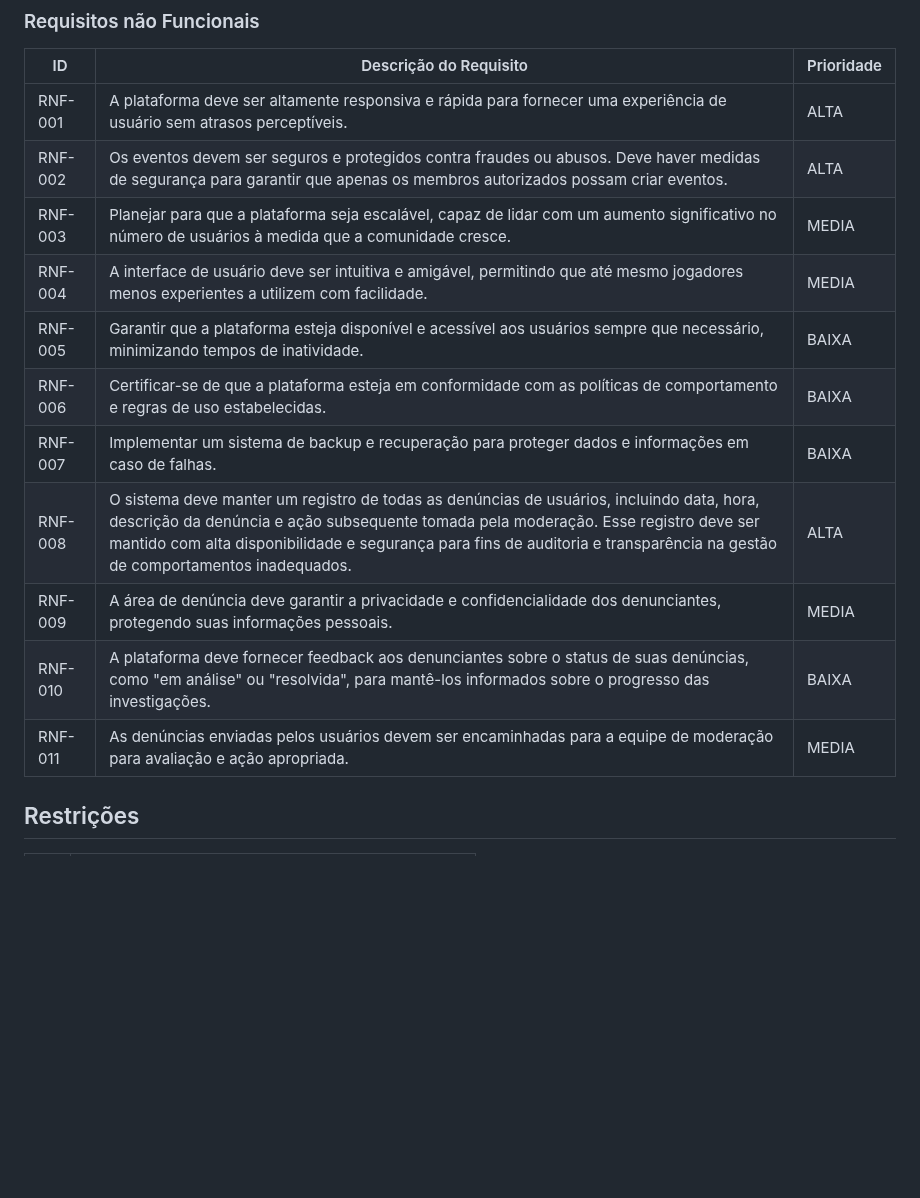
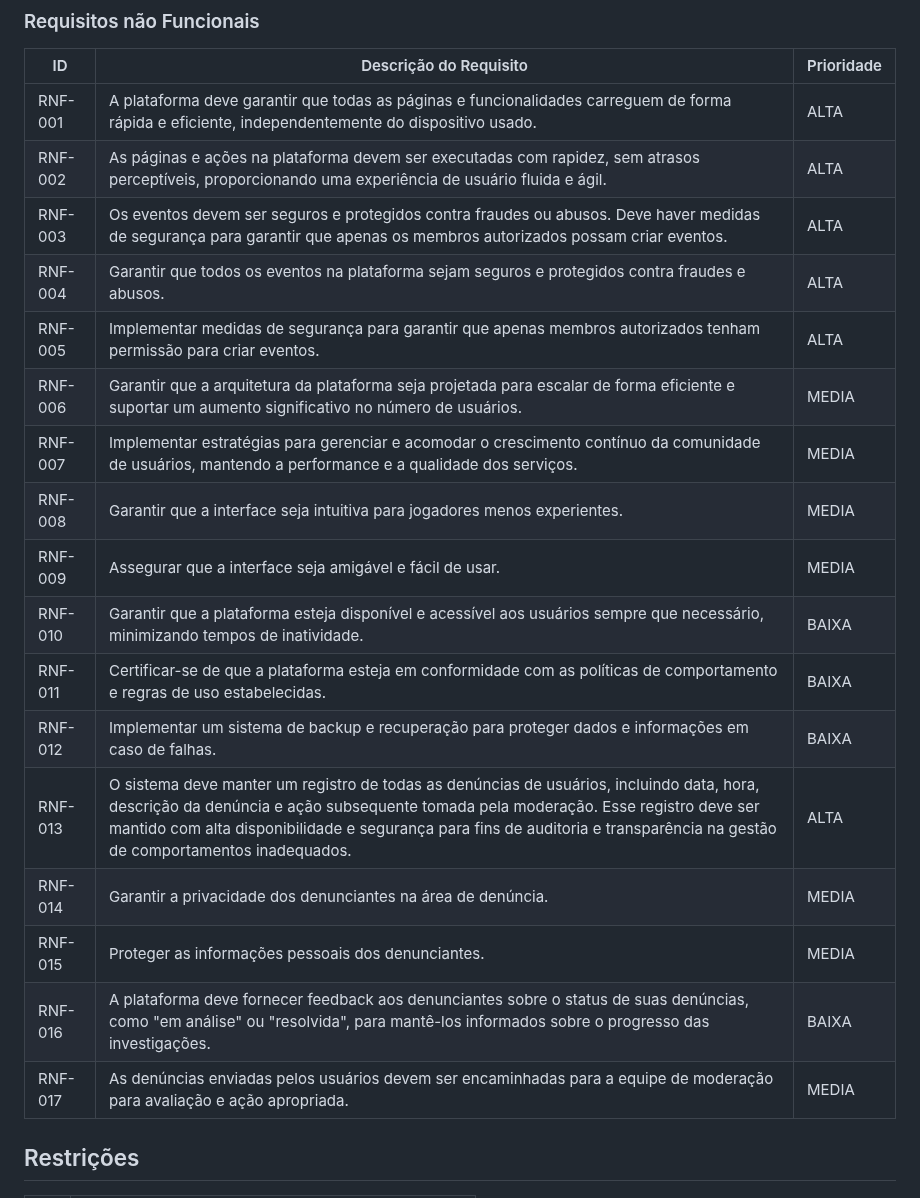
Before and after one commit to Victor-Takahashi/teste, a Markdown page: docs/especification.md, the part around one of its changes. GitHub-like rendering; blank space fills up the shorter version.

Commit message:
Update especification.md
Pedro Fernando - modifiquei os requisitos conforme o professor pediu.

```diff
--- a/docs/especification.md
+++ b/docs/especification.md
@@ -68,17 +68,23 @@ As tabelas que se seguem apresentam os requisitos funcionais e não funcionais q
 
 |ID     | Descrição do Requisito  |Prioridade |
 |-------|-------------------------|----|
-|RNF-001| A plataforma deve ser altamente responsiva e rápida para fornecer uma experiência de usuário sem atrasos perceptíveis. | ALTA |
-|RNF-002| Os eventos devem ser seguros e protegidos contra fraudes ou abusos. Deve haver medidas de segurança para garantir que apenas os membros autorizados possam criar eventos. |  ALTA |
-|RNF-003| Planejar para que a plataforma seja escalável, capaz de lidar com um aumento significativo no número de usuários à medida que a comunidade cresce. |  MEDIA |
-|RNF-004| A interface de usuário deve ser intuitiva e amigável, permitindo que até mesmo jogadores menos experientes a utilizem com facilidade. |  MEDIA |
-|RNF-005| Garantir que a plataforma esteja disponível e acessível aos usuários sempre que necessário, minimizando tempos de inatividade. |  BAIXA |
-|RNF-006| Certificar-se de que a plataforma esteja em conformidade com as políticas de comportamento e regras de uso estabelecidas. |  BAIXA |
-|RNF-007| Implementar um sistema de backup e recuperação para proteger dados e informações em caso de falhas. |  BAIXA |
-|RNF-008| O sistema deve manter um registro de todas as denúncias de usuários, incluindo data, hora, descrição da denúncia e ação subsequente tomada pela moderação. Esse registro deve ser mantido com alta disponibilidade e segurança para fins de auditoria e transparência na gestão de comportamentos inadequados.| ALTA |
-|RNF-009| A área de denúncia deve garantir a privacidade e confidencialidade dos denunciantes, protegendo suas informações pessoais.| MEDIA |
-|RNF-010| A plataforma deve fornecer feedback aos denunciantes sobre o status de suas denúncias, como "em análise" ou "resolvida", para mantê-los informados sobre o progresso das investigações.|BAIXA|
-|RNF-011| As denúncias enviadas pelos usuários devem ser encaminhadas para a equipe de moderação para avaliação e ação apropriada. |MEDIA|
+|RNF-001| A plataforma deve garantir que todas as páginas e funcionalidades carreguem de forma rápida e eficiente, independentemente do dispositivo usado. | ALTA |
+|RNF-002| As páginas e ações na plataforma devem ser executadas com rapidez, sem atrasos perceptíveis, proporcionando uma experiência de usuário fluida e ágil. | ALTA |
+|RNF-003| Os eventos devem ser seguros e protegidos contra fraudes ou abusos. Deve haver medidas de segurança para garantir que apenas os membros autorizados possam criar eventos. |  ALTA |
+|RNF-004| Garantir que todos os eventos na plataforma sejam seguros e protegidos contra fraudes e abusos. |  ALTA |
+|RNF-005| Implementar medidas de segurança para garantir que apenas membros autorizados tenham permissão para criar eventos. |  ALTA |
+|RNF-006| Garantir que a arquitetura da plataforma seja projetada para escalar de forma eficiente e suportar um aumento significativo no número de usuários. |  MEDIA |
+|RNF-007| Implementar estratégias para gerenciar e acomodar o crescimento contínuo da comunidade de usuários, mantendo a performance e a qualidade dos serviços. |  MEDIA |
+| RNF-008 | Garantir que a interface seja intuitiva para jogadores menos experientes. | MEDIA |
+| RNF-009 | Assegurar que a interface seja amigável e fácil de usar. | MEDIA |
+|RNF-010| Garantir que a plataforma esteja disponível e acessível aos usuários sempre que necessário, minimizando tempos de inatividade. | BAIXA |
+|RNF-011| Certificar-se de que a plataforma esteja em conformidade com as políticas de comportamento e regras de uso estabelecidas. | BAIXA |
+|RNF-012| Implementar um sistema de backup e recuperação para proteger dados e informações em caso de falhas. | BAIXA |
+|RNF-013| O sistema deve manter um registro de todas as denúncias de usuários, incluindo data, hora, descrição da denúncia e ação subsequente tomada pela moderação. Esse registro deve ser mantido com alta disponibilidade e segurança para fins de auditoria e transparência na gestão de comportamentos inadequados.| ALTA |
+| RNF-014 | Garantir a privacidade dos denunciantes na área de denúncia. | MEDIA |
+| RNF-015 | Proteger as informações pessoais dos denunciantes. | MEDIA |
+|RNF-016| A plataforma deve fornecer feedback aos denunciantes sobre o status de suas denúncias, como "em análise" ou "resolvida", para mantê-los informados sobre o progresso das investigações. |BAIXA|
+|RNF-017| As denúncias enviadas pelos usuários devem ser encaminhadas para a equipe de moderação para avaliação e ação apropriada. |MEDIA|
 
 ## Restrições
 
```
Also changed, not shown: other parts of docs/especification.md (+11 -11 lines).
